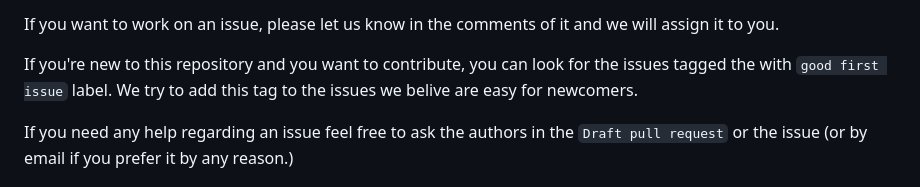
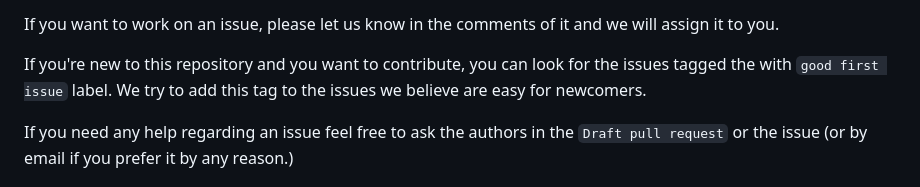
Before and after one commit to dusk-network/plonk, a Markdown page: CONTRIBUTING.md, the part around the change. Drawn GitHub-style.

```diff
--- a/CONTRIBUTING.md
+++ b/CONTRIBUTING.md
@@ -19,7 +19,7 @@ we will assign it to you.
 
 If you're new to this repository and you want to contribute, you can
 look for the issues tagged the with `good first issue` label. We try to add this tag
-to the issues we belive are easy for newcomers.
+to the issues we believe are easy for newcomers.
 
 If you need any help regarding an issue feel free to ask the authors in the `Draft pull request`
 or the issue (or by email if you prefer it by any reason.)
```
